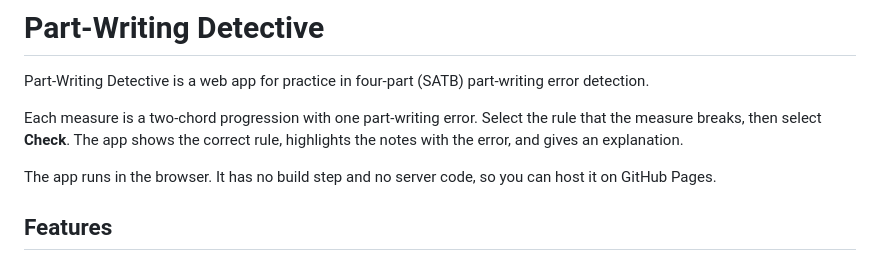
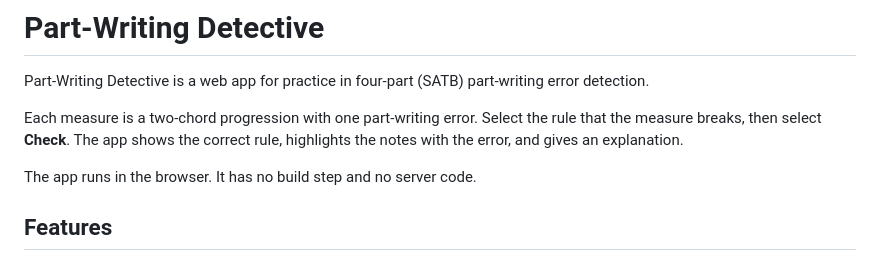
Before and after one commit to raybeorn/Part-Writing-Detective, a Markdown page: README.md, the part around the change. GitHub-like rendering.

```diff
--- a/README.md
+++ b/README.md
@@ -4,7 +4,7 @@ Part-Writing Detective is a web app for practice in four-part (SATB) part-writin
 
 Each measure is a two-chord progression with one part-writing error. Select the rule that the measure breaks, then select **Check**. The app shows the correct rule, highlights the notes with the error, and gives an explanation.
 
-The app runs in the browser. It has no build step and no server code, so you can host it on GitHub Pages.
+The app runs in the browser. It has no build step and no server code.
 
 ## Features
 
```
